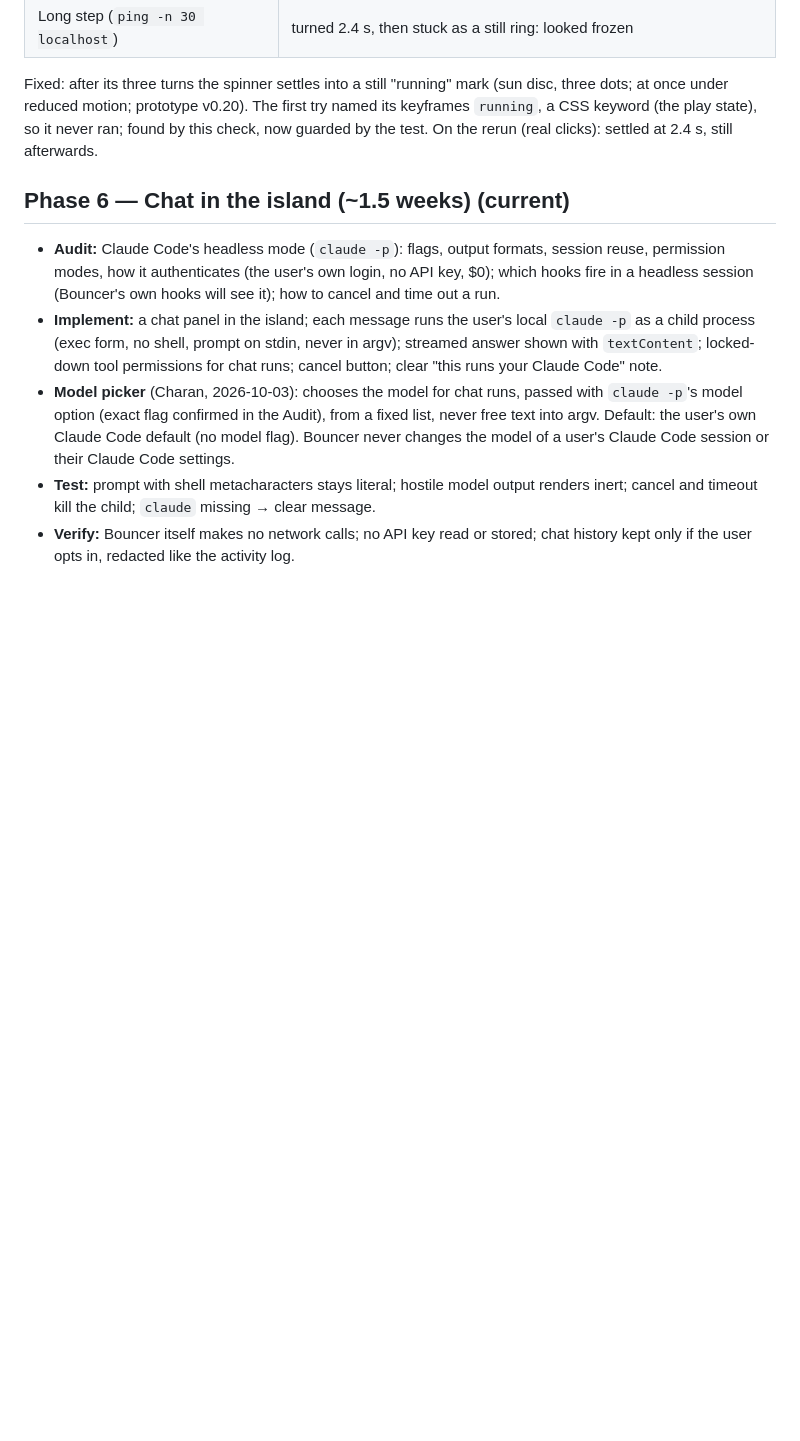
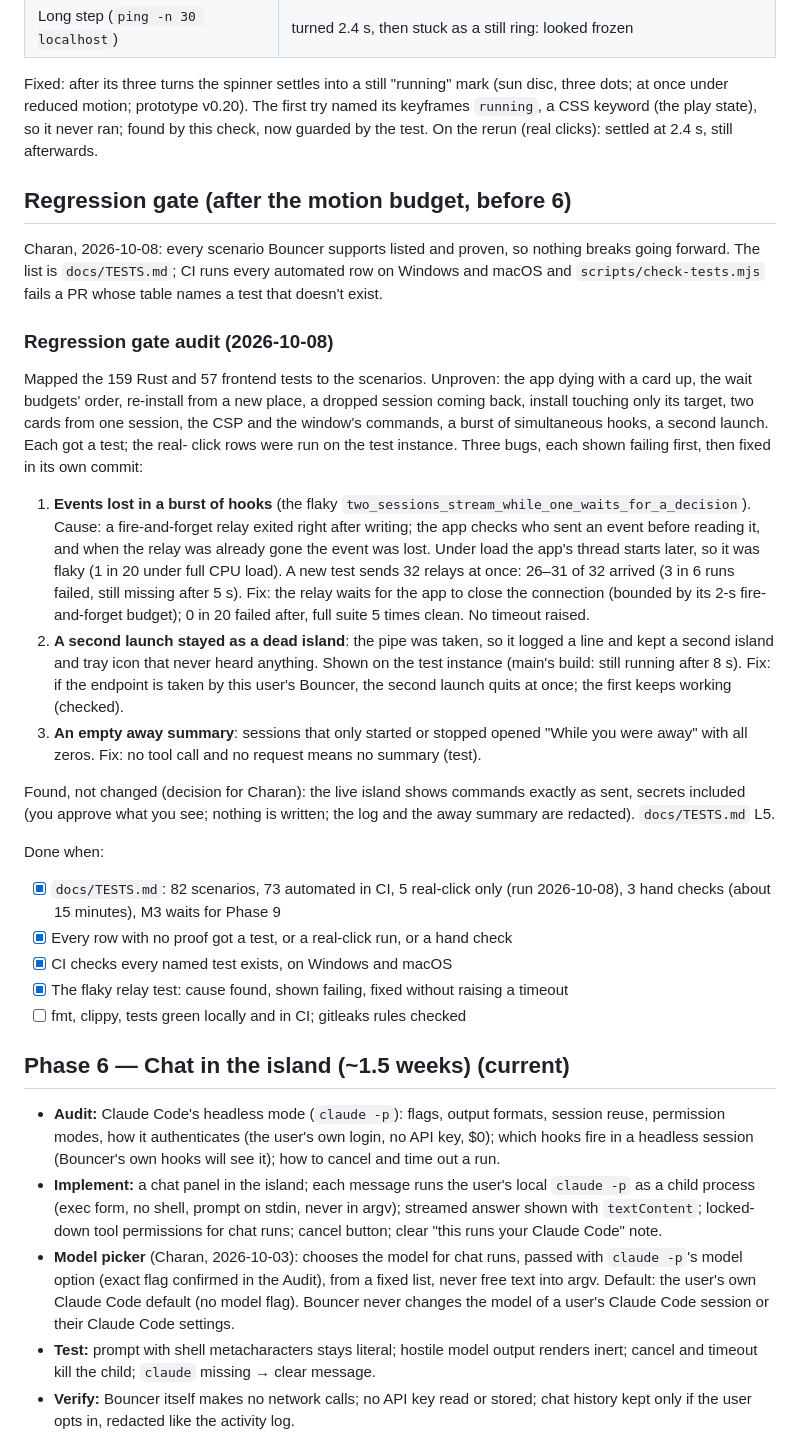
Before and after one commit to charanp11/bouncer-app, a Markdown page: docs/PLAN.md, the part around the change. GitHub-like rendering; blank space fills up the shorter version.

Commit message:
docs: regression gate audit, the three bugs it found and the numbers

```diff
--- a/docs/PLAN.md
+++ b/docs/PLAN.md
@@ -2394,6 +2394,56 @@ The first try named its keyframes `running`, a CSS keyword (the play
 state), so it never ran; found by this check, now guarded by the test. On
 the rerun (real clicks): settled at 2.4 s, still afterwards.
 
+## Regression gate (after the motion budget, before 6)
+
+Charan, 2026-10-08: every scenario Bouncer supports listed and proven, so
+nothing breaks going forward. The list is `docs/TESTS.md`; CI runs every
+automated row on Windows and macOS and `scripts/check-tests.mjs` fails a PR
+whose table names a test that doesn't exist.
+
+### Regression gate audit (2026-10-08)
+
+Mapped the 159 Rust and 57 frontend tests to the scenarios. Unproven:
+the app dying with a card up, the wait budgets' order, re-install from a
+new place, a dropped session coming back, install touching only its
+target, two cards from one session, the CSP and the window's commands, a
+burst of simultaneous hooks, a second launch. Each got a test; the real-
+click rows were run on the test instance. Three bugs, each shown failing
+first, then fixed in its own commit:
+
+1. **Events lost in a burst of hooks** (the flaky
+   `two_sessions_stream_while_one_waits_for_a_decision`). Cause: a
+   fire-and-forget relay exited right after writing; the app checks who
+   sent an event before reading it, and when the relay was already gone the
+   event was lost. Under load the app's thread starts later, so it was
+   flaky (1 in 20 under full CPU load). A new test sends 32 relays at once:
+   26–31 of 32 arrived (3 in 6 runs failed, still missing after 5 s). Fix:
+   the relay waits for the app to close the connection (bounded by its
+   2-s fire-and-forget budget); 0 in 20 failed after, full suite 5 times
+   clean. No timeout raised.
+2. **A second launch stayed as a dead island**: the pipe was taken, so it
+   logged a line and kept a second island and tray icon that never heard
+   anything. Shown on the test instance (main's build: still running after
+   8 s). Fix: if the endpoint is taken by this user's Bouncer, the second
+   launch quits at once; the first keeps working (checked).
+3. **An empty away summary**: sessions that only started or stopped opened
+   "While you were away" with all zeros. Fix: no tool call and no request
+   means no summary (test).
+
+Found, not changed (decision for Charan): the live island shows commands
+exactly as sent, secrets included (you approve what you see; nothing is
+written; the log and the away summary are redacted). `docs/TESTS.md` L5.
+
+Done when:
+
+- [x] `docs/TESTS.md`: 82 scenarios, 73 automated in CI, 5 real-click only
+  (run 2026-10-08), 3 hand checks (about 15 minutes), M3 waits for Phase 9
+- [x] Every row with no proof got a test, or a real-click run, or a hand check
+- [x] CI checks every named test exists, on Windows and macOS
+- [x] The flaky relay test: cause found, shown failing, fixed without
+  raising a timeout
+- [ ] fmt, clippy, tests green locally and in CI; gitleaks rules checked
+
 ## Phase 6 — Chat in the island (~1.5 weeks) (current)
 
 - **Audit:** Claude Code's headless mode (`claude -p`): flags, output formats,
```
